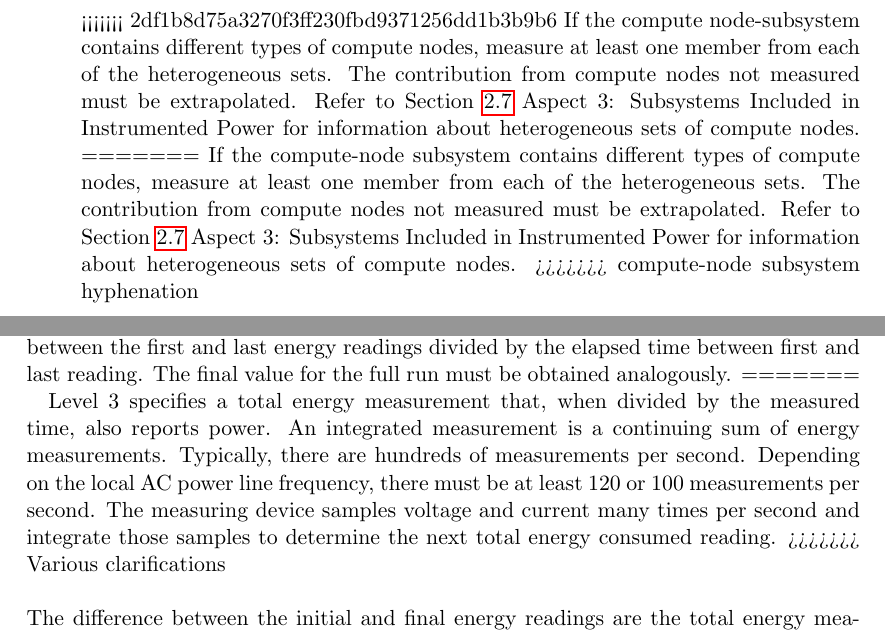
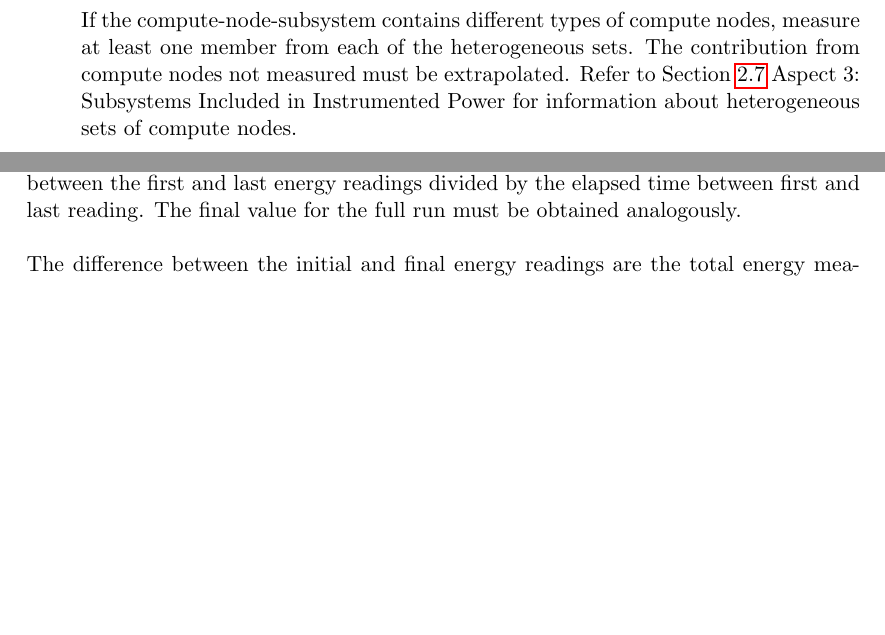
Before and after one commit to EEHPCWG/PowerMeasurementMethodology, a LaTeX document (methodology.tex, which reads text/checklist.tex, text/reporting.tex): two parts of pages 9 and 18 of 35, joined at a grey line, cut at the place of the change, the shorter picture padded with empty space. Compiled offline with pdfLaTeX.

```diff
--- a/text/checklist.tex
+++ b/text/checklist.tex
@@ -77,14 +77,8 @@
 For some systems, it may be impossible not to include a power contribution from a certain subsystems that is not used for the benchmark run.
 In this case, list what you are including, but do not subtract an estimated value for the subsystem that are not needed.
 
-<<<<<<< 2df1b8d75a3270f3ff230fbd9371256dd1b3b9b6
-If the compute node-subsystem contains different types of compute nodes, measure at least one member from each of the heterogeneous sets. The contribution from compute nodes not measured must be extrapolated. Refer to
+If the compute-node-subsystem contains different types of compute nodes, measure at least one member from each of the heterogeneous sets. The contribution from compute nodes not measured must be extrapolated. Refer to
 Section~\ref{sec:A3SIiIP} Aspect 3: Subsystems Included in Instrumented Power for information about heterogeneous sets of compute nodes.
-=======
-If the compute-node subsystem contains different types of compute nodes, measure at least one member from each of the heterogeneous sets. The contribution from compute nodes not measured must be extrapolated. Refer to
-Section~\ref{sec:A3SIiIP} Aspect 3: Subsystems Included in Instrumented Power for information about
- heterogeneous sets of compute nodes.
->>>>>>> compute-node subsystem hyphenation
 
 \newpage
 \item[{[ ]}]
--- a/text/reporting.tex
+++ b/text/reporting.tex
@@ -156,10 +156,6 @@
 These last and first measurements in the core phase must be timed such that no more than a total of ten seconds (five each at begin and end) of the core phase are not covered by the total energy measurement.
 The final average power value for the core phase is the difference between the first and last energy readings divided by the elapsed time between first and last reading.
 The final value for the full run must be obtained analogously.
-=======
-
-Level~3 specifies a total energy measurement that, when divided by the measured time, also reports power. An integrated measurement is a continuing sum of energy measurements. Typically, there are hundreds of measurements per second.  Depending on the local AC power line frequency, there must be at least 120 or 100 measurements per second. The measuring device samples voltage and current many times per second and integrate those samples to determine the next total energy consumed reading.
->>>>>>> Various clarifications
 \wl
 
 \noindent
```
Also changed, not shown: text/reporting.tex (13 more changed lines).
